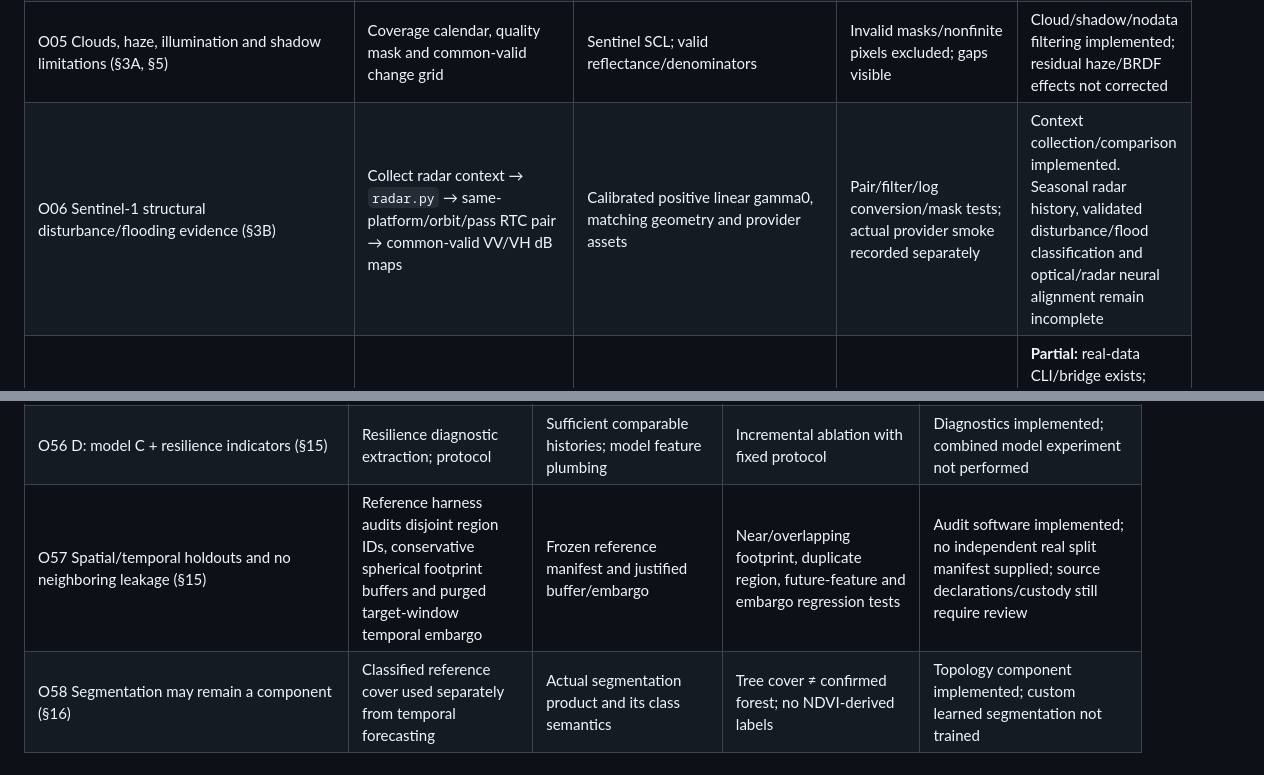
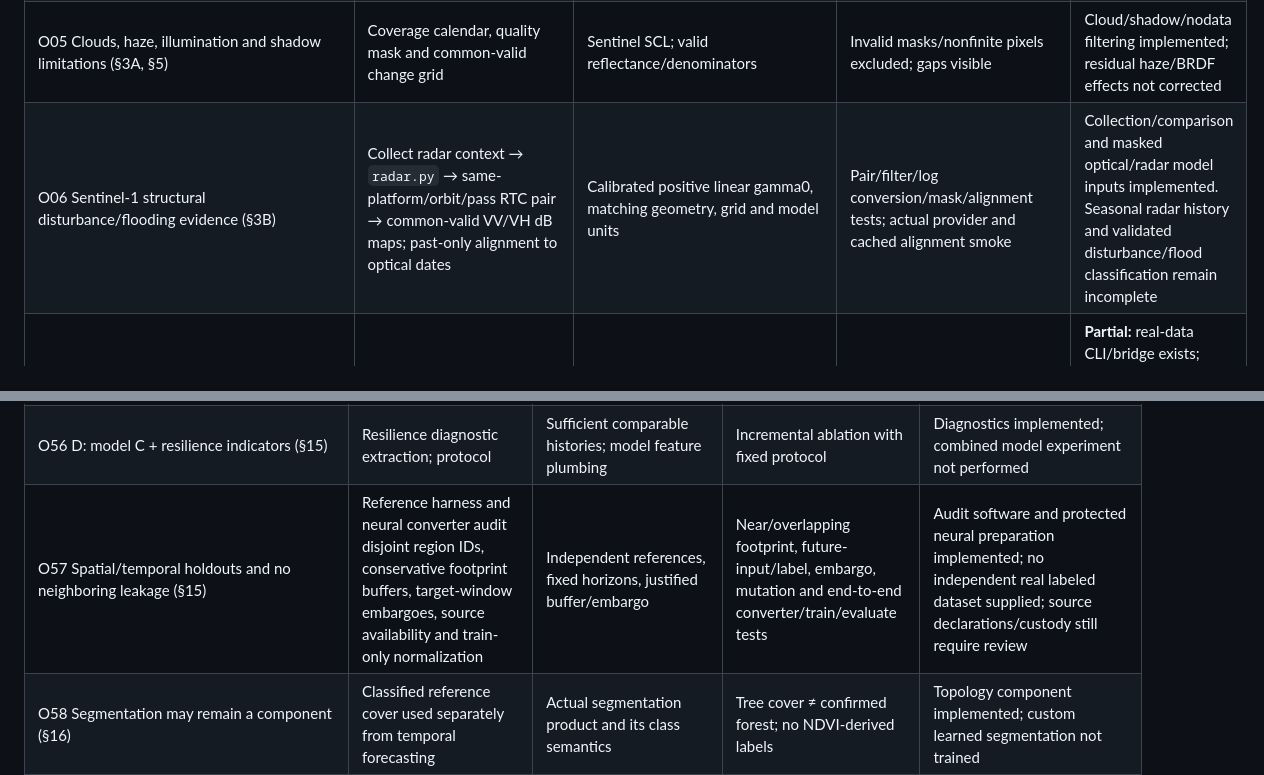
Before and after one commit to nousinnihal009/FORRESTMIND, a Markdown page: docs/REQUIREMENTS_MATRIX.md, 2 parts joined by grey strips. Drawn GitHub-style.

```diff
--- a/docs/REQUIREMENTS_MATRIX.md
+++ b/docs/REQUIREMENTS_MATRIX.md
@@ -21,7 +21,7 @@ Status vocabulary: **Implemented** means executable application computation; **p
 | O03 Sentinel-2 vegetation, NDVI, NDMI, NBR (§3A) | Optical observations/timeline/spatial change; `ingest.py`, `sequence.py`, `spatial.py` | All required physical bands, valid masks, exact grid | Spectral arithmetic, common-valid mask and cutoff tests | Implemented; real optical pilot exists; indices are proxies |
 | O04 Red-edge information (§3A) | Twelve-band sequence and eligible checkpoint input | Canonical B05/B06/B07 and checkpoint-compatible normalization | Sequence band-order test; no fabricated channels | Retained and available to compatible models; biological-property validation absent |
 | O05 Clouds, haze, illumination and shadow limitations (§3A, §5) | Coverage calendar, quality mask and common-valid change grid | Sentinel SCL; valid reflectance/denominators | Invalid masks/nonfinite pixels excluded; gaps visible | Cloud/shadow/nodata filtering implemented; residual haze/BRDF effects not corrected |
-| O06 Sentinel-1 structural disturbance/flooding evidence (§3B) | Collect radar context → `radar.py` → same-platform/orbit/pass RTC pair → common-valid VV/VH dB maps | Calibrated positive linear gamma0, matching geometry and provider assets | Pair/filter/log conversion/mask tests; actual provider smoke recorded separately | Context collection/comparison implemented. Seasonal radar history, validated disturbance/flood classification and optical/radar neural alignment remain incomplete |
+| O06 Sentinel-1 structural disturbance/flooding evidence (§3B) | Collect radar context → `radar.py` → same-platform/orbit/pass RTC pair → common-valid VV/VH dB maps; past-only alignment to optical dates | Calibrated positive linear gamma0, matching geometry, grid and model units | Pair/filter/log conversion/mask/alignment tests; actual provider and cached alignment smoke | Collection/comparison and masked optical/radar model inputs implemented. Seasonal radar history and validated disturbance/flood classification remain incomplete |
 | O07 Landsat historical baseline (§3C) | Existing downloader/import bridge and long observation records | Landsat SR and QA, source metadata, compatible band mapping | Adapter/reprojection and import tests | **Partial:** real-data CLI/bridge exists; worldwide UI acquisition selects Sentinel-2. No cross-sensor harmonization claim |
 | O08 Historical frequency/duration of disturbances (§3C) | Historical indices and seasonal recovery episodes | Sufficient regular actual history; two-year past-only climatology | Recovery event/return/censoring tests | Implemented retrospective NDVI episodes; event cause/severity needs independent references |
 | O09 Rainfall and precipitation anomalies (§3D) | Collect climate context; `climate.py` aggregates real ERA5 precipitation | Fixed Open-Meteo endpoint, valid dated response and units | Real three-day request artifact; null/unit/cutoff tests | Rainfall context implemented; standardized anomalies require an adequate frozen climatology and are not fabricated |
@@ -82,7 +82,7 @@ Status vocabulary: **Implemented** means executable application computation; **p
 | O54 B: pretrained embeddings + classifier (§15) | Native adapter + supervised head/evaluation path | Verified real pretrained weights and held-out labels | Compare A/B on identical examples | Pipeline partially implemented; experiment unperformed |
 | O55 C: multimodal embeddings + temporal model (§15) | Fusion + temporal model research path | Real aligned modalities/labels | Missing-modality ablations; same protected examples | Architecture implemented; real experiment unperformed |
 | O56 D: model C + resilience indicators (§15) | Resilience diagnostic extraction; protocol | Sufficient comparable histories; model feature plumbing | Incremental ablation with fixed protocol | Diagnostics implemented; combined model experiment not performed |
-| O57 Spatial/temporal holdouts and no neighboring leakage (§15) | Reference harness audits disjoint region IDs, conservative spherical footprint buffers and purged target-window temporal embargo | Frozen reference manifest and justified buffer/embargo | Near/overlapping footprint, duplicate region, future-feature and embargo regression tests | Audit software implemented; no independent real split manifest supplied; source declarations/custody still require review |
+| O57 Spatial/temporal holdouts and no neighboring leakage (§15) | Reference harness and neural converter audit disjoint region IDs, conservative footprint buffers, target-window embargoes, source availability and train-only normalization | Independent references, fixed horizons, justified buffer/embargo | Near/overlapping footprint, future-input/label, embargo, mutation and end-to-end converter/train/evaluate tests | Audit software and protected neural preparation implemented; no independent real labeled dataset supplied; source declarations/custody still require review |
 | O58 Segmentation may remain a component (§16) | Classified reference cover used separately from temporal forecasting | Actual segmentation product and its class semantics | Tree cover ≠ confirmed forest; no NDVI-derived labels | Topology component implemented; custom learned segmentation not trained |
 | O59 Narrow target first, retain negative results, broaden only with evidence (§17) | Research protocol, hashed configs/evaluation reports | Preregistered measurable outcome and protected test custody | Frozen rules, record failed/no-improvement experiments | Protocol implemented; real predictive benefit not demonstrated |
 
```
Also changed, not shown: other parts of docs/REQUIREMENTS_MATRIX.md (+5 -5 lines).
